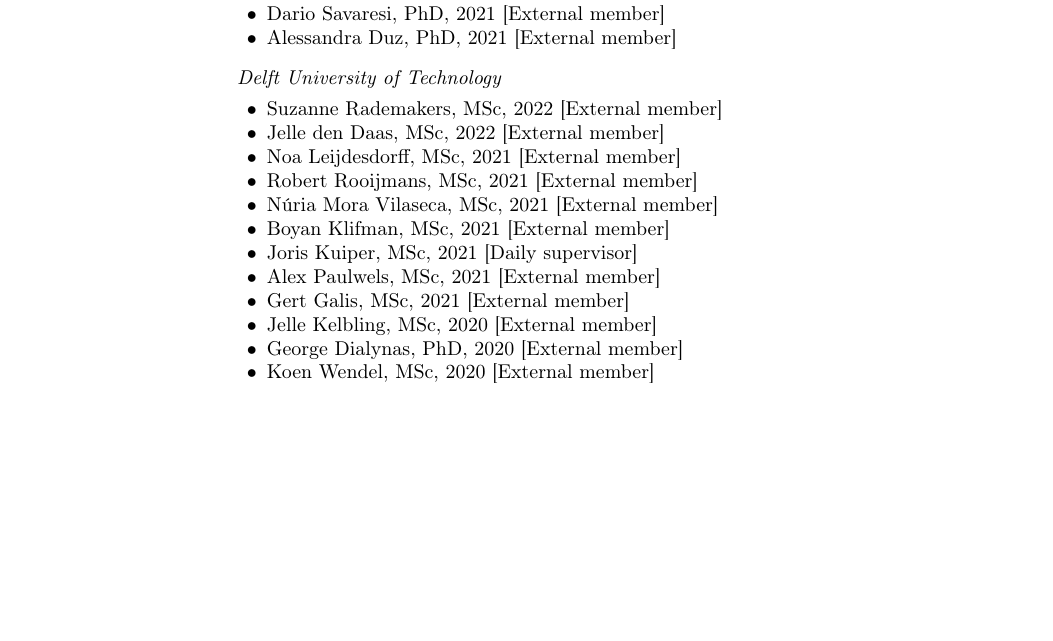
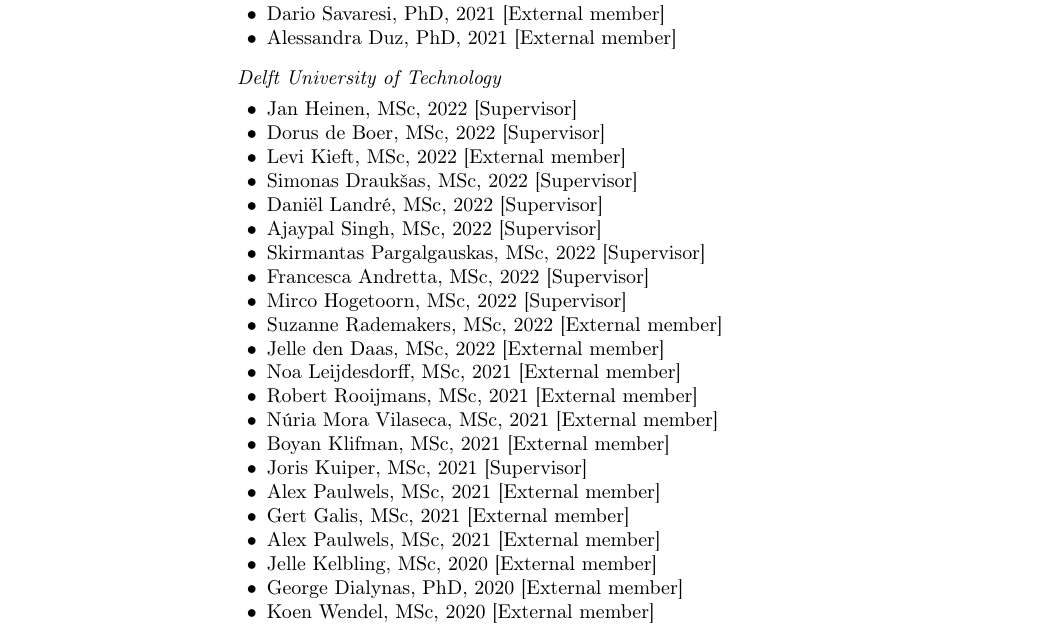
Before and after one commit to moorepants/resume, a LaTeX CV (resume.tex): part of page 4 of 21, cut so that both start at the same text, the shorter picture padded with empty space. Compiled offline with pdfLaTeX.

Commit message:
Added MSc students and other updates.

```diff
--- a/resume.tex
+++ b/resume.tex
@@ -516,15 +516,25 @@
     \end{innerlist}
   \item[] \textit{Delft University of Technology}
     \begin{innerlist}
+      \item Jan Heinen, MSc, 2022 [Supervisor]
+      \item Dorus de Boer, MSc, 2022 [Supervisor]
+      \item Levi Kieft, MSc, 2022 [External member]
+      \item Simonas Draukšas, MSc, 2022 [Supervisor]
+      \item Daniël Landré, MSc, 2022 [Supervisor]
+      \item Ajaypal Singh, MSc, 2022 [Supervisor]
+      \item Skirmantas Pargalgauskas, MSc, 2022 [Supervisor]
+      \item Francesca Andretta, MSc, 2022 [Supervisor]
+      \item Mirco Hogetoorn, MSc, 2022 [Supervisor]
       \item Suzanne Rademakers, MSc, 2022 [External member]
       \item Jelle den Daas, MSc, 2022 [External member]
       \item Noa Leijdesdorff, MSc, 2021 [External member]
       \item Robert Rooijmans, MSc, 2021 [External member]
       \item Núria Mora Vilaseca, MSc, 2021 [External member]
       \item Boyan Klifman, MSc, 2021 [External member]
-      \item Joris Kuiper, MSc, 2021 [Daily supervisor]
+      \item Joris Kuiper, MSc, 2021 [Supervisor]
       \item Alex Paulwels, MSc, 2021 [External member]
       \item Gert Galis, MSc, 2021 [External member]
+      \item Alex Paulwels, MSc, 2021 [External member]
       \item Jelle Kelbling, MSc, 2020 [External member]
       \item George Dialynas, PhD, 2020 [External member]
       \item Koen Wendel, MSc, 2020 [External member]
```
Also changed, not shown: resume.tex (11 more changed lines).
